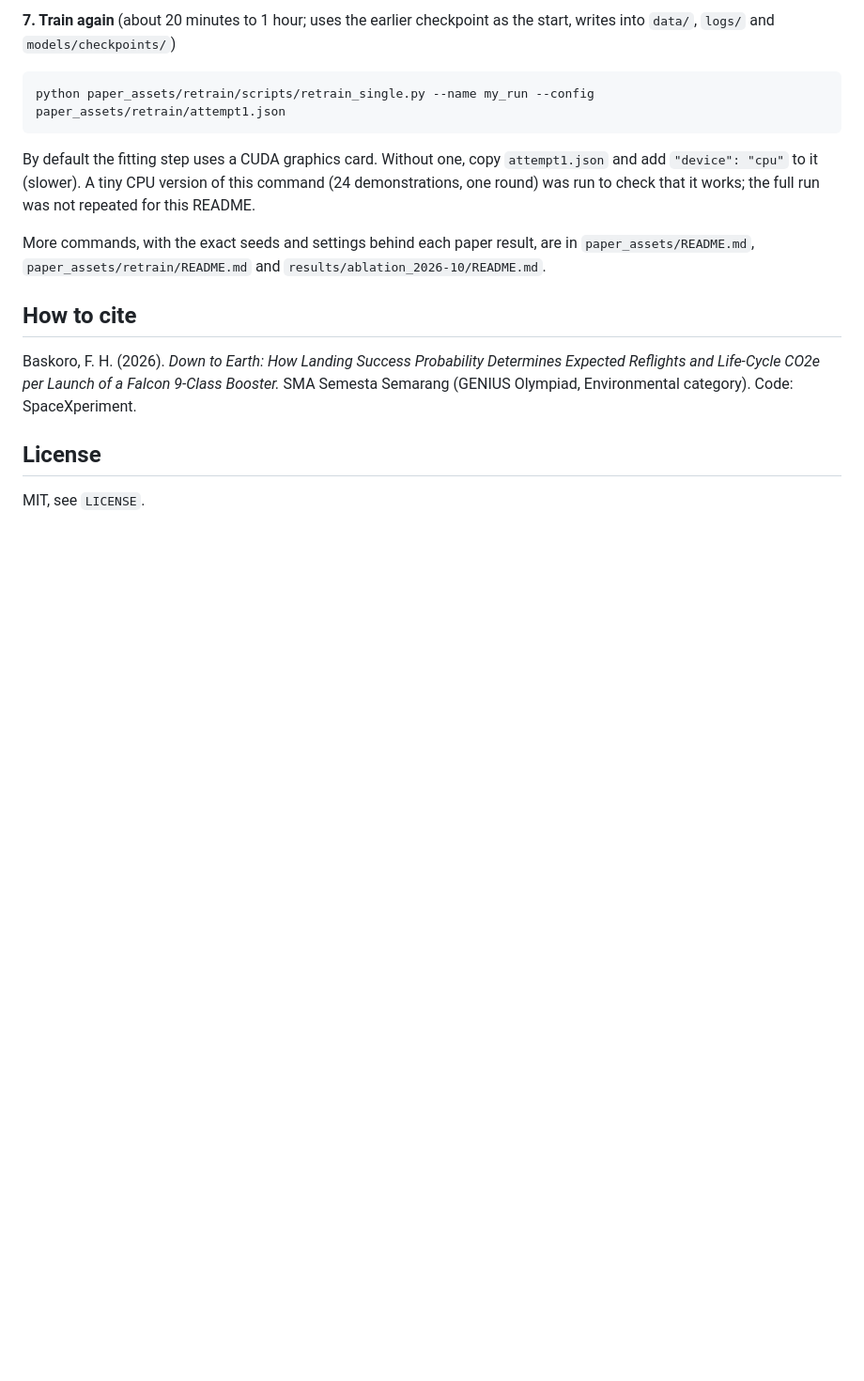
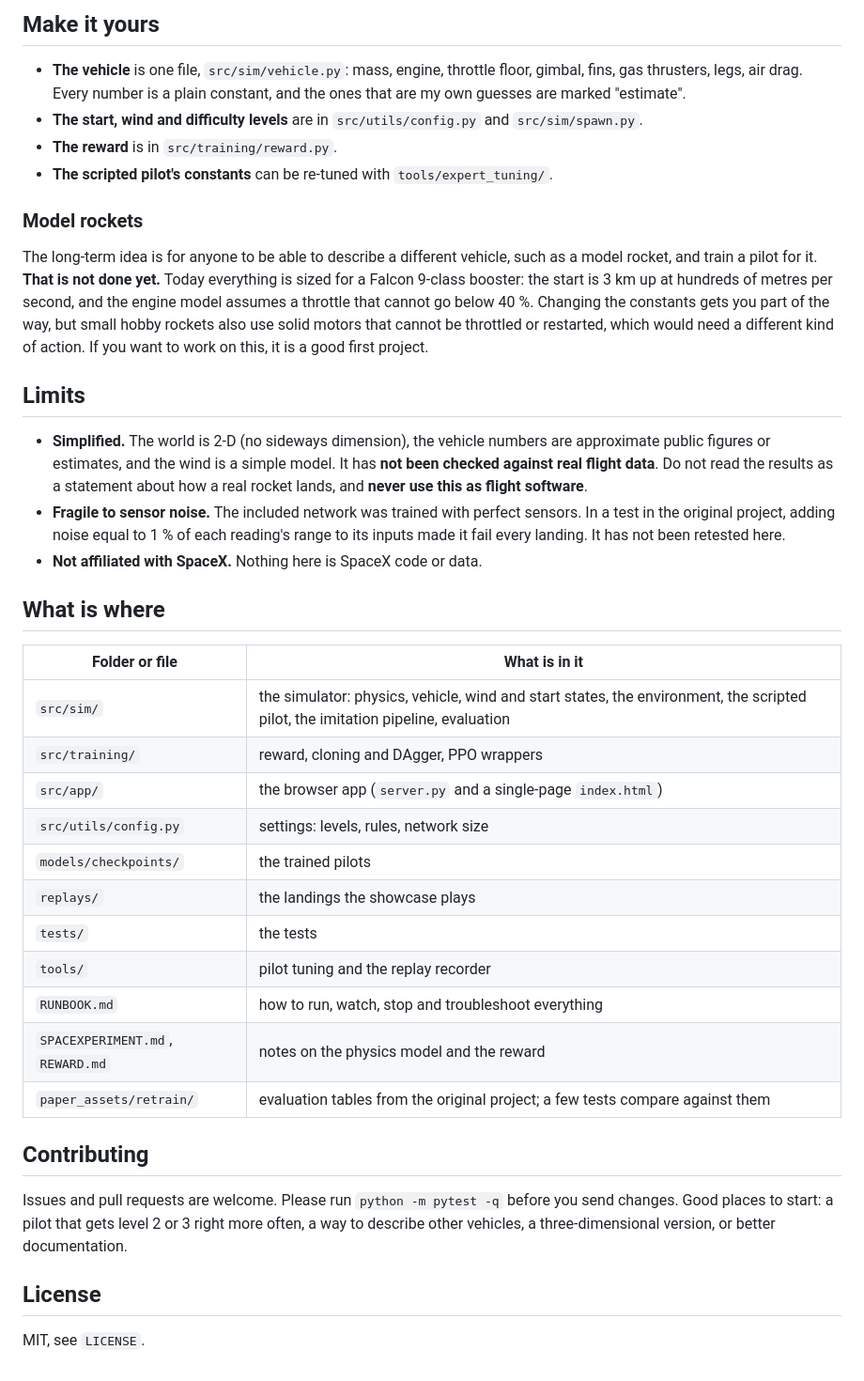
Before and after one commit to JustTriedfor/Lander-command, a Markdown page: README.md, the part around one of its changes. Shown at 94% size. Rendered like a GitHub page; blank space fills up the shorter version.

````diff
--- a/README.md
+++ b/README.md
@@ -117,17 +128,40 @@ python src/app/server.py --port 8767 --run zz_paper_view --open
 
-**7. Train again** (about 20 minutes to 1 hour; uses the earlier checkpoint as the start, writes into `data/`, `logs/` and `models/checkpoints/`)
+## Make it yours
 
-```bash
-python paper_assets/retrain/scripts/retrain_single.py --name my_run --config paper_assets/retrain/attempt1.json
-```
+- **The vehicle** is one file, `src/sim/vehicle.py`: mass, engine, throttle floor, gimbal, fins, gas thrusters, legs, air drag. Every number is a plain constant, and the ones that are my own guesses are marked "estimate".
+- **The start, wind and difficulty levels** are in `src/utils/config.py` and `src/sim/spawn.py`.
+- **The reward** is in `src/training/reward.py`.
+- **The scripted pilot's constants** can be re-tuned with `tools/expert_tuning/`.
 
-By default the fitting step uses a CUDA graphics card. Without one, copy `attempt1.json` and add `"device": "cpu"` to it (slower). A tiny CPU version of this command (24 demonstrations, one round) was run to check that it works; the full run was not repeated for this README.
+### Model rockets
 
-More commands, with the exact seeds and settings behind each paper result, are in `paper_assets/README.md`, `paper_assets/retrain/README.md` and `results/ablation_2026-10/README.md`.
+The long-term idea is for anyone to be able to describe a different vehicle, such as a model rocket, and train a pilot for it. **That is not done yet.** Today everything is sized for a Falcon 9-class booster: the start is 3 km up at hundreds of metres per second, and the engine model assumes a throttle that cannot go below 40 %. Changing the constants gets you part of the way, but small hobby rockets also use solid motors that cannot be throttled or restarted, which would need a different kind of action. If you want to work on this, it is a good first project.
 
-## How to cite
+## Limits
 
-Baskoro, F. H. (2026). *Down to Earth: How Landing Success Probability Determines Expected Reflights and Life-Cycle CO2e per Launch of a Falcon 9-Class Booster.* SMA Semesta Semarang (GENIUS Olympiad, Environmental category). Code: SpaceXperiment.
+- **Simplified.** The world is 2-D (no sideways dimension), the vehicle numbers are approximate public figures or estimates, and the wind is a simple model. It has **not been checked against real flight data**. Do not read the results as a statement about how a real rocket lands, and **never use this as flight software**.
+- **Fragile to sensor noise.** The included network was trained with perfect sensors. In a test in the original project, adding noise equal to 1 % of each reading's range to its inputs made it fail every landing. It has not been retested here.
+- **Not affiliated with SpaceX.** Nothing here is SpaceX code or data.
+
+## What is where
+
+| Folder or file | What is in it |
+|---|---|
+| `src/sim/` | the simulator: physics, vehicle, wind and start states, the environment, the scripted pilot, the imitation pipeline, evaluation |
+| `src/training/` | reward, cloning and DAgger, PPO wrappers |
+| `src/app/` | the browser app (`server.py` and a single-page `index.html`) |
+| `src/utils/config.py` | settings: levels, rules, network size |
+| `models/checkpoints/` | the trained pilots |
+| `replays/` | the landings the showcase plays |
+| `tests/` | the tests |
+| `tools/` | pilot tuning and the replay recorder |
+| `RUNBOOK.md` | how to run, watch, stop and troubleshoot everything |
+| `SPACEXPERIMENT.md`, `REWARD.md` | notes on the physics model and the reward |
+| `paper_assets/retrain/` | evaluation tables from the original project; a few tests compare against them |
+
+## Contributing
+
+Issues and pull requests are welcome. Please run `python -m pytest -q` before you send changes. Good places to start: a pilot that gets level 2 or 3 right more often, a way to describe other vehicles, a three-dimensional version, or better documentation.
 
 ## License
 
````
Also changed, not shown: other parts of README.md (+80 -69 lines).
